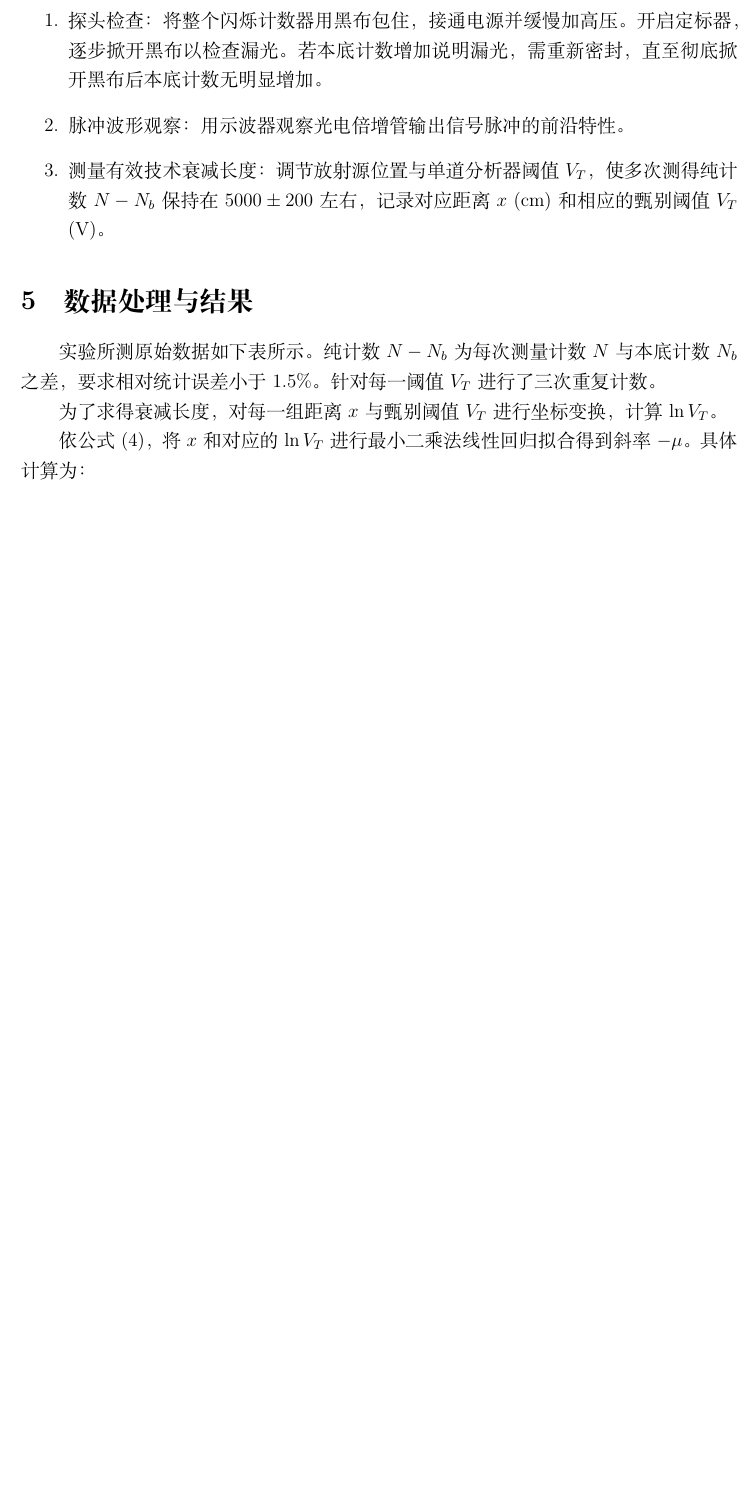
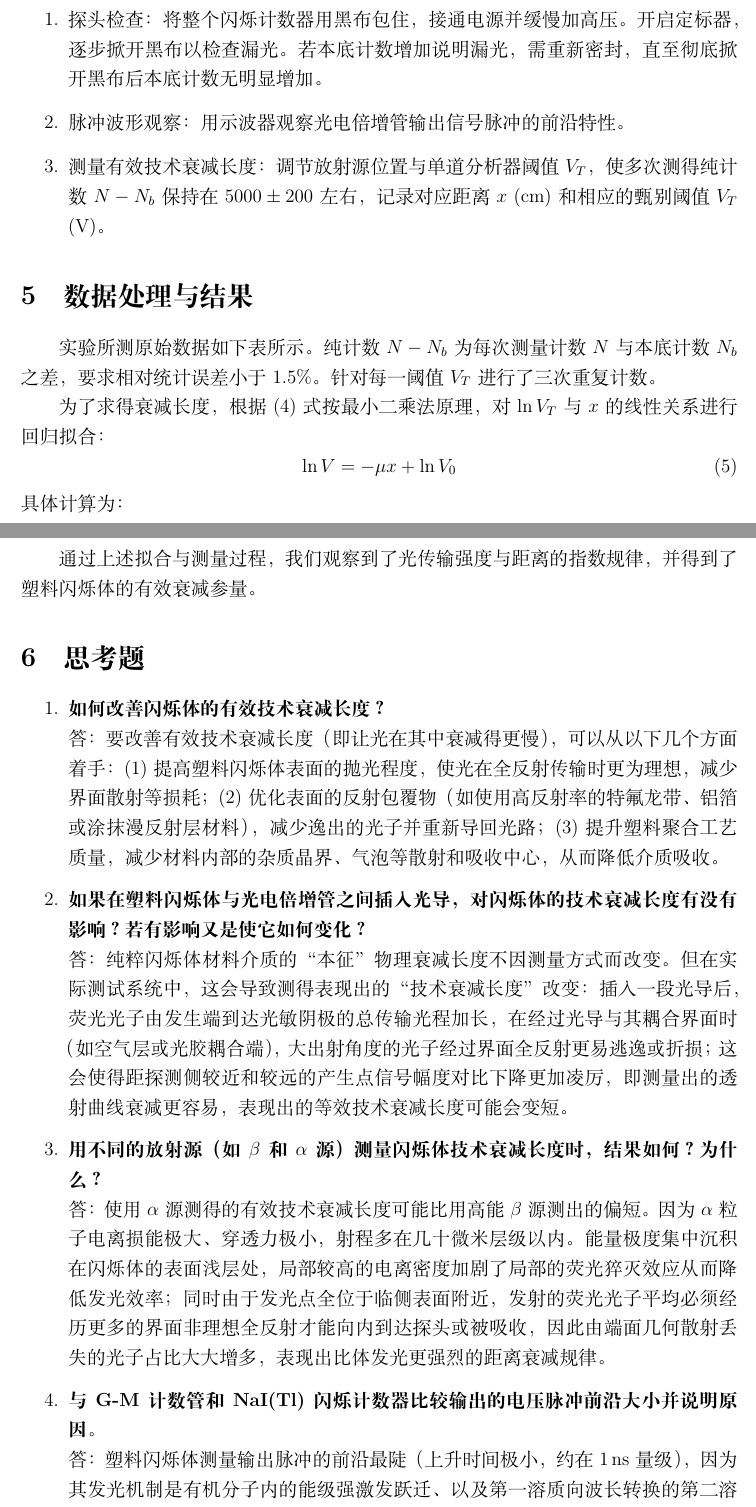
Before and after one commit to Dashu-Li/USTC-Physics-Experiments, a LaTeX document (物理学专业基础实验/闪烁体荧光衰减长度测量/实验报告.tex): part of page 2 of 4 before the commit and two parts of pages 2 and 4 of 5 after it, the two joined at a grey line, cut so that both start at the same text, the shorter picture padded with empty space. Compiled offline with XeLaTeX.

Commit message:
Fix data extraction PDF, implement direct exponential V-x plot, and add discussion questions.

```diff
--- a/物理学专业基础实验/闪烁体荧光衰减长度测量/实验报告.tex
+++ b/物理学专业基础实验/闪烁体荧光衰减长度测量/实验报告.tex
@@ -86,4 +86,12 @@ $x$ / \unit{\centi\meter} & $V_T$ / \unit{\volt} & $N$ & $N_b$ & $N-N_b$ \\
 \end{tabular}
 \end{table}
 
-为了求得衰减长度，对每一组距离 $x$ 与甄别阈值 $V_T$ 进行坐标变换，计算 $\ln V_T$。
+为了求得衰减长度，根据~\eqref{eq:lnV} 式按最小二乘法原理，对 $\ln V_T$ 与 $x$ 的线性关系进行回归拟合：
+\begin{equation}
+    \ln V = -\mu x + \ln V_0
+\end{equation}
+具体计算为：
+\begin{align*}
+    \mu &= -\frac{\sum (x_i - \bar{x})(\ln V_i - \overline{\ln V})}{\sum (x_i - \bar{x})^2} \approx 0.009704 \ \unit{\centi\meter^{-1}}, \\
+    \ln V_0 &= \overline{\ln V} + \mu \bar{x} \approx 1.602, \quad V_0 \approx \SI{4.963}{\volt}.
+\end{align*}
@@ -121,4 +135,4 @@ $x$ / \unit{\centi\meter} & $V_T$ / \unit{\volt} & $N$ & $N_b$ & $N-N_b$ \\
+\label{fig:vx_curve}
 \end{figure}
 
-依公式~\eqref{eq:lnV}，将 $x$ 和对应的 $\ln V_T$ 进行最小二乘法线性回归拟合得到斜率 $-\mu$。具体计算为：
-\begin{align*}
+通过上述拟合与测量过程，我们观察到了光传输强度与距离的指数规律，并得到了塑料闪烁体的有效衰减参量。
@@ -131,5 +139,18 @@ $x$ / \unit{\centi\meter} & $V_T$ / \unit{\volt} & $N$ & $N_b$ & $N-N_b$ \\
 
-通过测量，我们得到了塑料闪烁体的有效衰减特性。
+\section{思考题}
+\begin{enumerate}
+    \item \textbf{如何改善闪烁体的有效技术衰减长度？}\\
+    答：要改善有效技术衰减长度（即让光在其中衰减得更慢），可以从以下几个方面着手：
+    (1) 提高塑料闪烁体表面的抛光程度，使光在全反射传输时更为理想，减少界面散射等损耗；
+    (2) 优化表面的反射包覆物（如使用高反射率的特氟龙带、铝箔或涂抹漫反射层材料），减少逸出的光子并重新导回光路；
+    (3) 提升塑料聚合工艺质量，减少材料内部的杂质晶界、气泡等散射和吸收中心，从而降低介质吸收。
+    \item \textbf{如果在塑料闪烁体与光电倍增管之间插入光导，对闪烁体的技术衰减长度有没有影响？若有影响又是使它如何变化？}\\
+    答：纯粹闪烁体材料介质的“本征”物理衰减长度不因测量方式而改变。但在实际测试系统中，这会导致测得表现出的“技术衰减长度”改变：插入一段光导后，荧光光子由发生端到达光敏阴极的总传输光程加长，在经过光导与其耦合界面时（如空气层或光胶耦合端），大出射角度的光子经过界面全反射更易逃逸或折损；这会使得距探测侧较近和较远的产生点信号幅度对比下降更加凌厉，即测量出的透射曲线衰减更容易，表现出的等效技术衰减长度可能会变短。
+    \item \textbf{用不同的放射源（如 $\beta$ 和 $\alpha$ 源）测量闪烁体技术衰减长度时，结果如何？为什么？}\\
+    答：使用 $\alpha$ 源测得的有效技术衰减长度可能比用高能 $\beta$ 源测出的偏短。因为 $\alpha$ 粒子电离损能极大、穿透力极小，射程多在几十微米层级以内。能量极度集中沉积在闪烁体的表面浅层处，局部较高的电离密度加剧了局部的荧光猝灭效应从而降低发光效率；同时由于发光点全位于临侧表面附近，发射的荧光光子平均必须经历更多的界面非理想全反射才能向内到达探头或被吸收，因此由端面几何散射丢失的光子占比大大增多，表现出比体发光更强烈的距离衰减规律。
+    \item \textbf{与 G-M 计数管和 NaI(Tl) 闪烁计数器比较输出的电压脉冲前沿大小并说明原因。}\\
+    答：塑料闪烁体测量输出脉冲的前沿最陡（上升时间极小，约在 \qty{1}{\nano\second} 量级），因为其发光机制是有机分子内的能级强激发跃迁、以及第一溶质向波长转换的第二溶质间的快传能，能级退激与荧光弛豫过程极短；NaI(Tl) 等无机晶体次之，因为依赖电子-空穴激子在微量掺杂晶格缺陷处的复合发光中心跃迁，导致其上升前沿需耗 \qty{250}{\nano\second} 量级甚至更久起伏；而 G-M 计数管最慢，因为其探测完全依赖内部惰性气体的剧烈级联雪崩电离及放电后产生的海量大质量的正离子向周边电极漫长的空间漂移，导致其电脉冲构建前沿在极长的微秒至百微秒级别以上。
+\end{enumerate}
 
 \newpage
 
```
Also changed, not shown: 物理学专业基础实验/闪烁体荧光衰减长度测量/true_data_render.png (added), 物理学专业基础实验/闪烁体荧光衰减长度测量/实验报告.pdf, 物理学专业基础实验/闪烁体荧光衰减长度测量/实验报告.tex (44 more changed lines), 3 other files.
